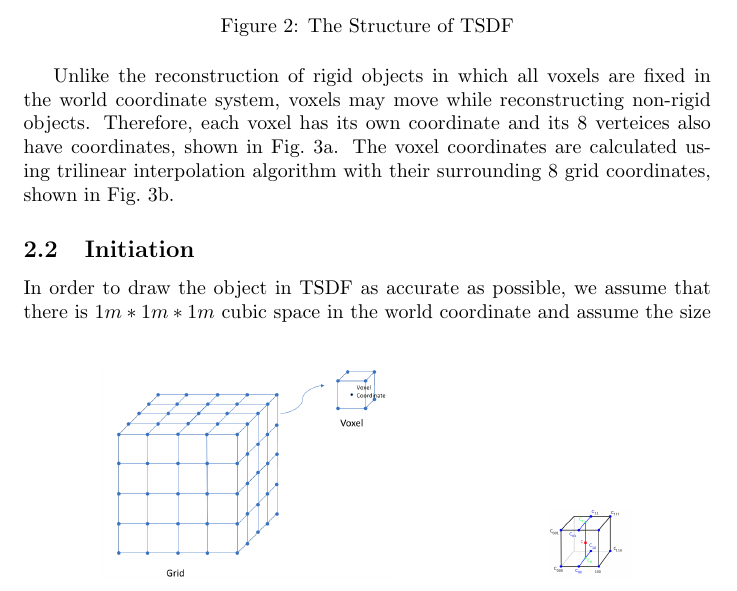
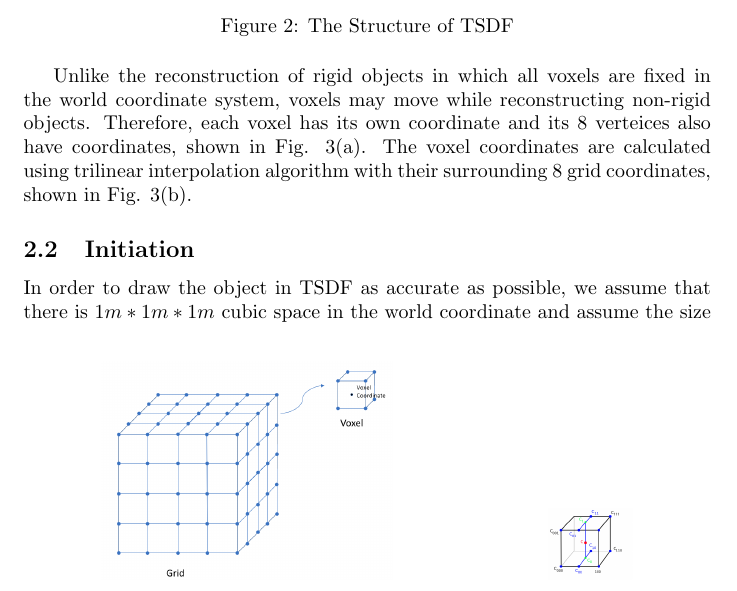
Before and after one commit to lidiawu/TSDF-Fusion, a LaTeX document (project report for CMPT416/main.tex): part of page 2 of 6, cut so that both start at the same text. Compiled offline with pdfLaTeX.

Commit message:
Unify Figure reference format

```diff
--- a/project report for CMPT416/main.tex
+++ b/project report for CMPT416/main.tex
@@ -66,7 +66,7 @@ TSDF(Truncated signed distance field) represents surface interfaces as zeros, fr
 \label{fig:TSDF}
 \end{figure}
 
-Unlike the reconstruction of rigid objects in which all voxels are fixed in the world coordinate system, voxels may move while reconstructing non-rigid objects. Therefore, each voxel has its own coordinate and its 8 verteices also have coordinates, shown in Fig.~\ref{fig:sub1}. The voxel coordinates are calculated using trilinear interpolation algorithm with their surrounding 8 grid coordinates, shown in Fig.~\ref{fig:sub2}.
+Unlike the reconstruction of rigid objects in which all voxels are fixed in the world coordinate system, voxels may move while reconstructing non-rigid objects. Therefore, each voxel has its own coordinate and its 8 verteices also have coordinates, shown in Fig. 3(a). The voxel coordinates are calculated using trilinear interpolation algorithm with their surrounding 8 grid coordinates, shown in Fig. 3(b).
 
 \begin{figure}
 \centering
```
